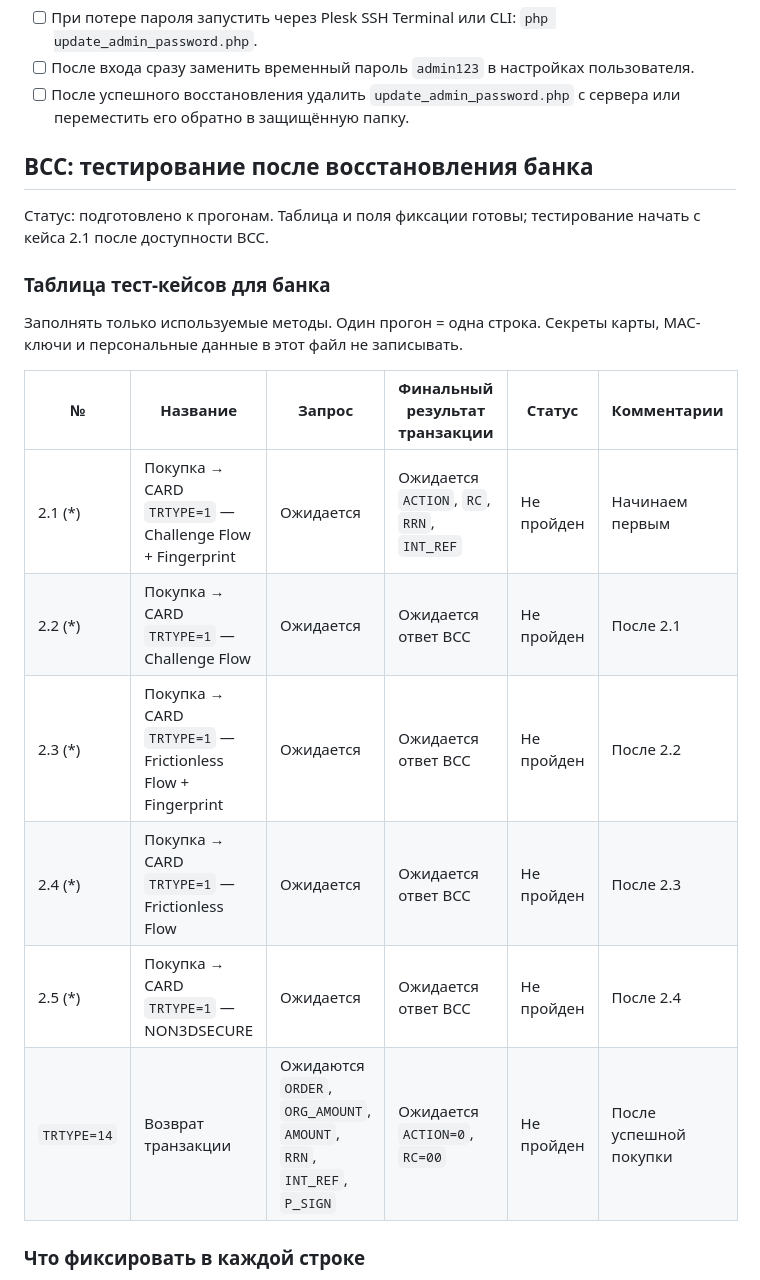
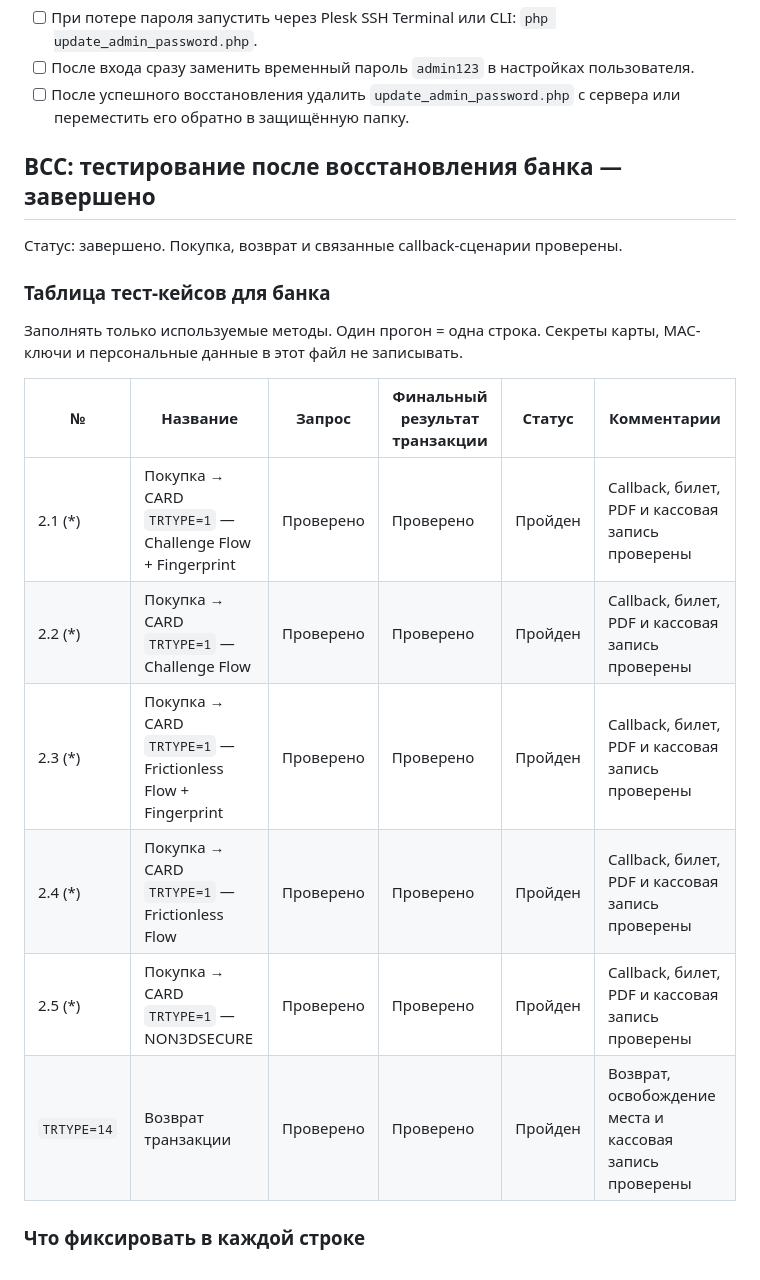
Before and after one commit to Sirusoid/Tickets-cabinet, a Markdown page: TODO.md, the part around one of its changes. Rendered like a GitHub page.

```diff
--- a/TODO.md
+++ b/TODO.md
@@ -6,9 +6,9 @@
 - [ ] После входа сразу заменить временный пароль `admin123` в настройках пользователя.
 - [ ] После успешного восстановления удалить `update_admin_password.php` с сервера или переместить его обратно в защищённую папку.
 
-## BCC: тестирование после восстановления банка
+## BCC: тестирование после восстановления банка — завершено
 
-Статус: подготовлено к прогонам. Таблица и поля фиксации готовы; тестирование начать с кейса 2.1 после доступности BCC.
+Статус: завершено. Покупка, возврат и связанные callback-сценарии проверены.
 
 ### Таблица тест-кейсов для банка
 
@@ -16,12 +16,12 @@
 
 | № | Название | Запрос | Финальный результат транзакции | Статус | Комментарии |
 |---|---|---|---|---|---|
-| 2.1 (*) | Покупка → CARD `TRTYPE=1` — Challenge Flow + Fingerprint | Ожидается | Ожидается `ACTION`, `RC`, `RRN`, `INT_REF` | Не пройден | Начинаем первым |
-| 2.2 (*) | Покупка → CARD `TRTYPE=1` — Challenge Flow | Ожидается | Ожидается ответ BCC | Не пройден | После 2.1 |
-| 2.3 (*) | Покупка → CARD `TRTYPE=1` — Frictionless Flow + Fingerprint | Ожидается | Ожидается ответ BCC | Не пройден | После 2.2 |
-| 2.4 (*) | Покупка → CARD `TRTYPE=1` — Frictionless Flow | Ожидается | Ожидается ответ BCC | Не пройден | После 2.3 |
-| 2.5 (*) | Покупка → CARD `TRTYPE=1` — NON3DSECURE | Ожидается | Ожидается ответ BCC | Не пройден | После 2.4 |
-| `TRTYPE=14` | Возврат транзакции | Ожидаются `ORDER`, `ORG_AMOUNT`, `AMOUNT`, `RRN`, `INT_REF`, `P_SIGN` | Ожидается `ACTION=0`, `RC=00` | Не пройден | После успешной покупки |
+| 2.1 (*) | Покупка → CARD `TRTYPE=1` — Challenge Flow + Fingerprint | Проверено | Проверено | Пройден | Callback, билет, PDF и кассовая запись проверены |
+| 2.2 (*) | Покупка → CARD `TRTYPE=1` — Challenge Flow | Проверено | Проверено | Пройден | Callback, билет, PDF и кассовая запись проверены |
+| 2.3 (*) | Покупка → CARD `TRTYPE=1` — Frictionless Flow + Fingerprint | Проверено | Проверено | Пройден | Callback, билет, PDF и кассовая запись проверены |
+| 2.4 (*) | Покупка → CARD `TRTYPE=1` — Frictionless Flow | Проверено | Проверено | Пройден | Callback, билет, PDF и кассовая запись проверены |
+| 2.5 (*) | Покупка → CARD `TRTYPE=1` — NON3DSECURE | Проверено | Проверено | Пройден | Callback, билет, PDF и кассовая запись проверены |
+| `TRTYPE=14` | Возврат транзакции | Проверено | Проверено | Пройден | Возврат, освобождение места и кассовая запись проверены |
 
 ### Что фиксировать в каждой строке
 
```
Also changed, not shown: other parts of TODO.md (+12 -12 lines), COMPACT_CONVERSATION.md (+3 -1 lines), DEPLOY_NOTES.md (+4 -2 lines).
